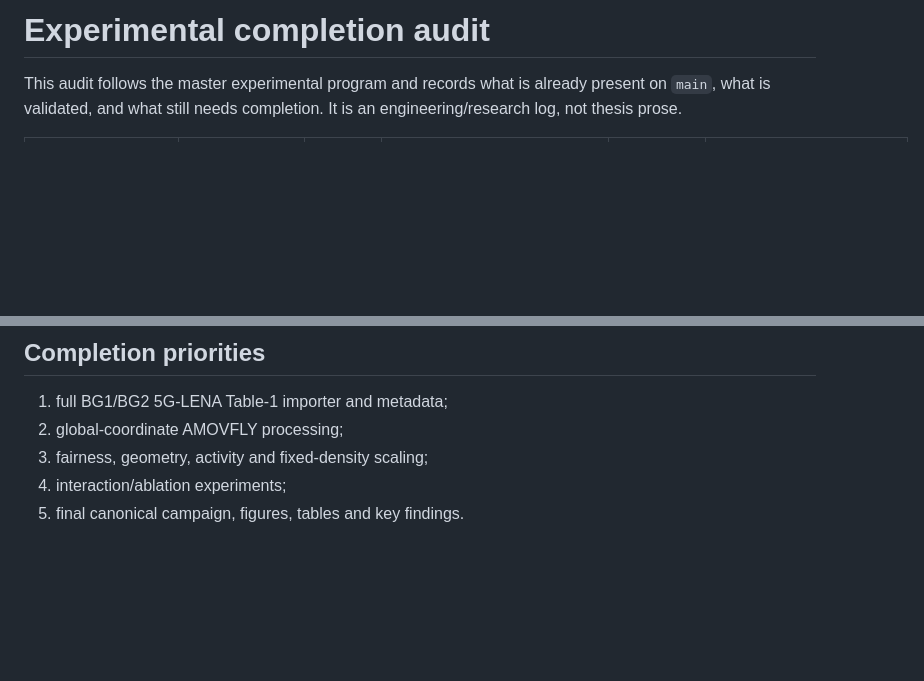
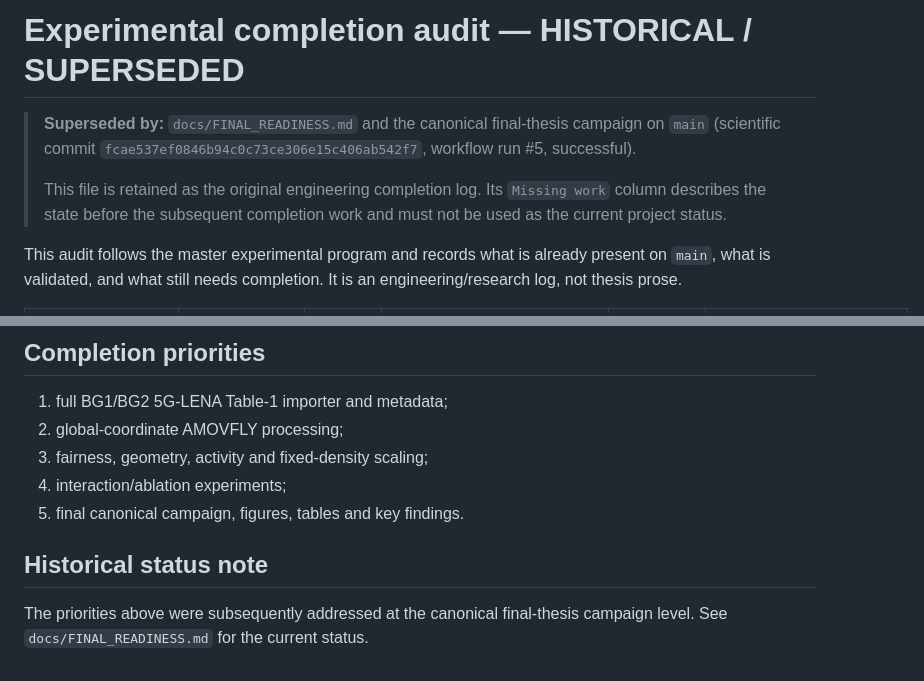
Before and after one commit to panagiotagrosdouli/uav-sidelink-swarm, a Markdown page: docs/experiments/011_completion_audit.md, 2 parts joined by grey strips. Rendered like a GitHub page; blank space fills up the shorter version.

Commit message:
docs: mark historical completion audit as superseded

```diff
--- a/docs/experiments/011_completion_audit.md
+++ b/docs/experiments/011_completion_audit.md
@@ -1,4 +1,8 @@
-# Experimental completion audit
+# Experimental completion audit — HISTORICAL / SUPERSEDED
+
+> **Superseded by:** `docs/FINAL_READINESS.md` and the canonical final-thesis campaign on `main` (scientific commit `fcae537ef0846b94c0c73ce306e15c406ab542f7`, workflow run #5, successful).
+>
+> This file is retained as the original engineering completion log. Its `Missing work` column describes the state before the subsequent completion work and must not be used as the current project status.
 
 This audit follows the master experimental program and records what is already present on `main`, what is validated, and what still needs completion. It is an engineering/research log, not thesis prose.
 
@@ -40,3 +44,7 @@ This audit follows the master experimental program and records what is already p
 3. fairness, geometry, activity and fixed-density scaling;
 4. interaction/ablation experiments;
 5. final canonical campaign, figures, tables and key findings.
+
+## Historical status note
+
+The priorities above were subsequently addressed at the canonical final-thesis campaign level. See `docs/FINAL_READINESS.md` for the current status.
```
